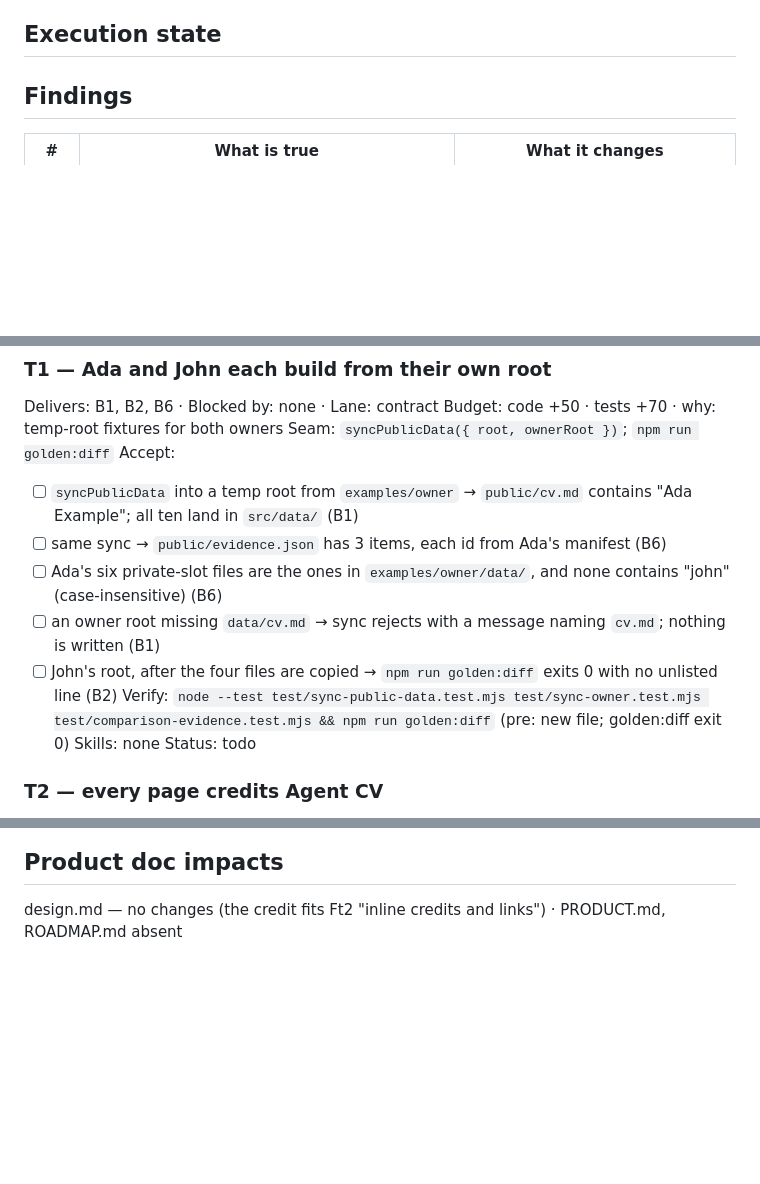
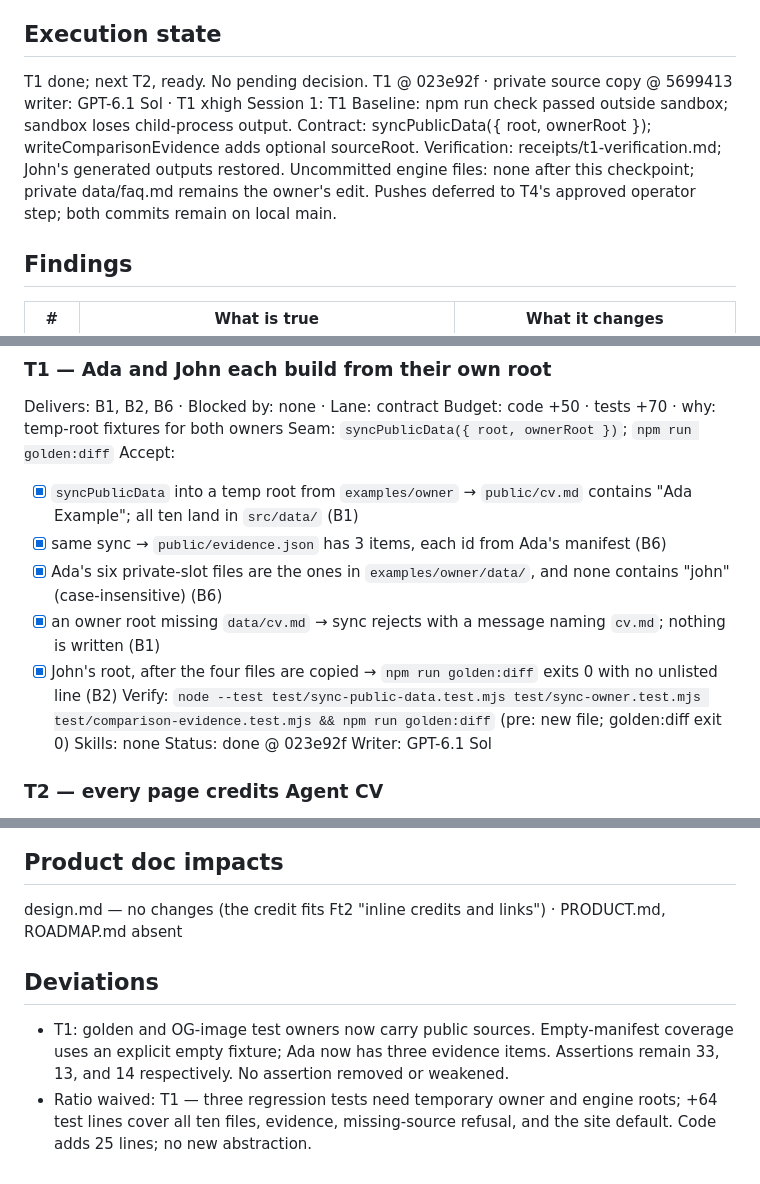
Before and after one commit to johnviklund/agent-cv, a Markdown page: .workflow/forkable-example-owner/plan.md, 3 parts joined by grey strips. GitHub-like rendering; blank space fills up the shorter version.

Commit message:
workflow: record verified example-owner source bundles

```diff
--- a/.workflow/forkable-example-owner/plan.md
+++ b/.workflow/forkable-example-owner/plan.md
@@ -9,7 +9,15 @@ Size: code 1,329 · tests 743 · ratio 0.56 · largest touched pages.mjs 453, bu
 Decisions: 1a drop CI git-diff step, accept dirty public/ locally until U8 · 2a admin and 404 get a credit-only footer · 3a leak scan runs only for examples/owner, else prints skipped · 4a tickets approved
 
 ## Execution state
-<filled by execute>
+T1 done; next T2, ready. No pending decision.
+T1 @ 023e92f · private source copy @ 5699413
+writer: GPT-6.1 Sol · T1 xhigh
+Session 1: T1
+Baseline: npm run check passed outside sandbox; sandbox loses child-process output.
+Contract: syncPublicData({ root, ownerRoot }); writeComparisonEvidence adds optional sourceRoot.
+Verification: receipts/t1-verification.md; John's generated outputs restored.
+Uncommitted engine files: none after this checkpoint; private data/faq.md remains the owner's edit.
+Pushes deferred to T4's approved operator step; both commits remain on local main.
 
 ## Findings
 | # | What is true | What it changes |
@@ -34,14 +42,15 @@ Delivers: B1, B2, B6 · Blocked by: none · Lane: contract
 Budget: code +50 · tests +70 · why: temp-root fixtures for both owners
 Seam: `syncPublicData({ root, ownerRoot })`; `npm run golden:diff`
 Accept:
-- [ ] `syncPublicData` into a temp root from `examples/owner` → `public/cv.md` contains "Ada Example"; all ten land in `src/data/` (B1)
-- [ ] same sync → `public/evidence.json` has 3 items, each id from Ada's manifest (B6)
-- [ ] Ada's six private-slot files are the ones in `examples/owner/data/`, and none contains "john" (case-insensitive) (B6)
-- [ ] an owner root missing `data/cv.md` → sync rejects with a message naming `cv.md`; nothing is written (B1)
-- [ ] John's root, after the four files are copied → `npm run golden:diff` exits 0 with no unlisted line (B2)
+- [x] `syncPublicData` into a temp root from `examples/owner` → `public/cv.md` contains "Ada Example"; all ten land in `src/data/` (B1)
+- [x] same sync → `public/evidence.json` has 3 items, each id from Ada's manifest (B6)
+- [x] Ada's six private-slot files are the ones in `examples/owner/data/`, and none contains "john" (case-insensitive) (B6)
+- [x] an owner root missing `data/cv.md` → sync rejects with a message naming `cv.md`; nothing is written (B1)
+- [x] John's root, after the four files are copied → `npm run golden:diff` exits 0 with no unlisted line (B2)
 Verify: `node --test test/sync-public-data.test.mjs test/sync-owner.test.mjs test/comparison-evidence.test.mjs && npm run golden:diff` (pre: new file; golden:diff exit 0)
 Skills: none
-Status: todo
+Status: done @ 023e92f
+Writer: GPT-6.1 Sol
 
 ### T2 — every page credits Agent CV
 Delivers: B5 · Blocked by: T1 · Lane: logic (UI: human tries it before commit)
@@ -94,3 +103,7 @@ none named by the brief
 
 ## Product doc impacts
 design.md — no changes (the credit fits Ft2 "inline credits and links") · PRODUCT.md, ROADMAP.md absent
+
+## Deviations
+- T1: golden and OG-image test owners now carry public sources. Empty-manifest coverage uses an explicit empty fixture; Ada now has three evidence items. Assertions remain 33, 13, and 14 respectively. No assertion removed or weakened.
+- Ratio waived: T1 — three regression tests need temporary owner and engine roots; +64 test lines cover all ten files, evidence, missing-source refusal, and the site default. Code adds 25 lines; no new abstraction.
```
Also changed, not shown: 1 other file.
